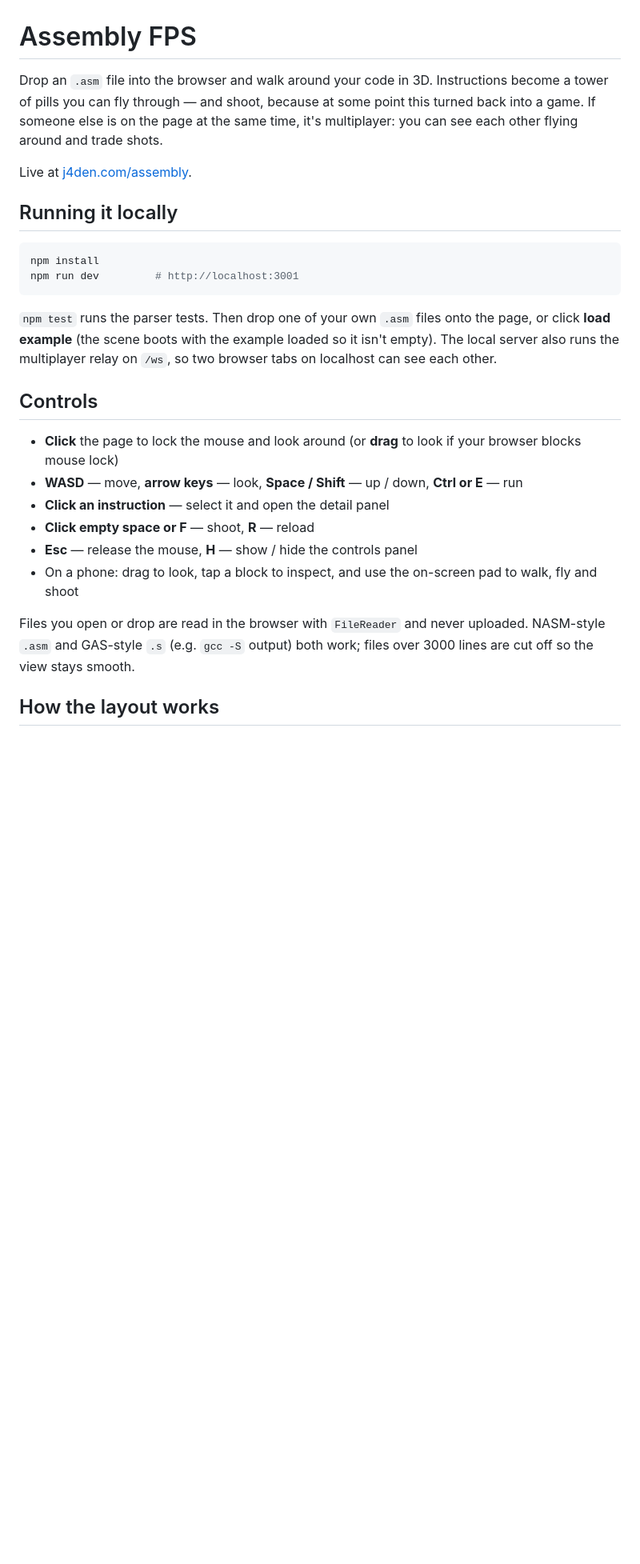
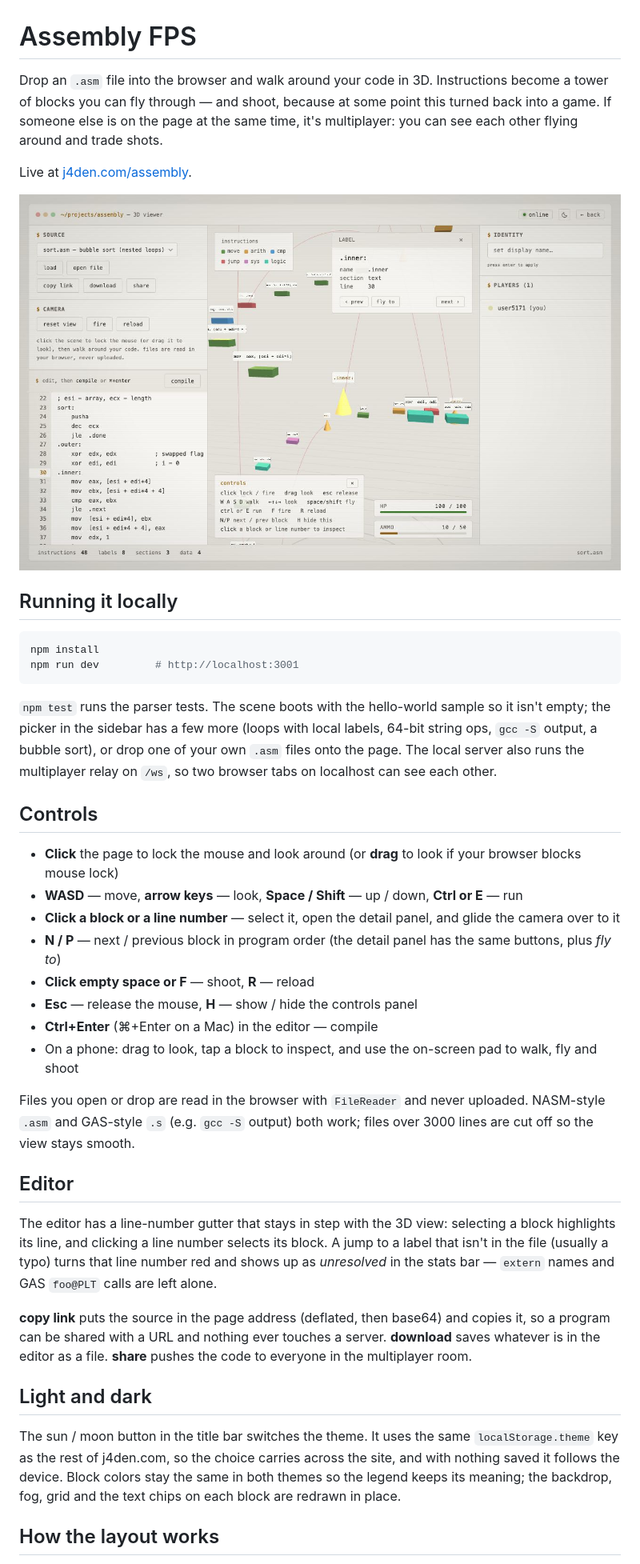
Before and after one commit to JadenB9/Assembly, a Markdown page: README.md, the part around the change printed below. Shown: that part at 80% size. GitHub-like rendering; pictures changed too: docs/screenshot.jpg (added); blank space fills up the shorter version.

Commit message:
README: editor, link sharing, themes, samples; add screenshot; 1.4.0

````diff
--- a/README.md
+++ b/README.md
@@ -1,12 +1,14 @@
 # Assembly FPS
 
 Drop an `.asm` file into the browser and walk around your code in 3D.
-Instructions become a tower of pills you can fly through — and shoot,
+Instructions become a tower of blocks you can fly through — and shoot,
 because at some point this turned back into a game. If someone else is
 on the page at the same time, it's multiplayer: you can see each other
 flying around and trade shots.
 
 Live at [j4den.com/assembly](https://j4den.com/assembly).
+
+![The bubble sort sample, light theme](docs/screenshot.jpg)
 
 ## Running it locally
 
@@ -15,10 +17,12 @@ npm install
 npm run dev         # http://localhost:3001
 ```
 
-`npm test` runs the parser tests. Then drop one of your own `.asm` files onto the page, or click
-**load example** (the scene boots with the example loaded so it isn't
-empty). The local server also runs the multiplayer relay on `/ws`, so
-two browser tabs on localhost can see each other.
+`npm test` runs the parser tests. The scene boots with the hello-world
+sample so it isn't empty; the picker in the sidebar has a few more (loops
+with local labels, 64-bit string ops, `gcc -S` output, a bubble sort), or
+drop one of your own `.asm` files onto the page. The local server also
+runs the multiplayer relay on `/ws`, so two browser tabs on localhost
+can see each other.
 
 ## Controls
 
@@ -26,15 +30,41 @@ two browser tabs on localhost can see each other.
   if your browser blocks mouse lock)
 - **WASD** — move, **arrow keys** — look, **Space / Shift** — up / down,
   **Ctrl or E** — run
-- **Click an instruction** — select it and open the detail panel
+- **Click a block or a line number** — select it, open the detail panel,
+  and glide the camera over to it
+- **N / P** — next / previous block in program order (the detail panel has
+  the same buttons, plus *fly to*)
 - **Click empty space or F** — shoot, **R** — reload
 - **Esc** — release the mouse, **H** — show / hide the controls panel
+- **Ctrl+Enter** (⌘+Enter on a Mac) in the editor — compile
 - On a phone: drag to look, tap a block to inspect, and use the on-screen
   pad to walk, fly and shoot
 
 Files you open or drop are read in the browser with `FileReader` and never
 uploaded. NASM-style `.asm` and GAS-style `.s` (e.g. `gcc -S` output) both
 work; files over 3000 lines are cut off so the view stays smooth.
+
+## Editor
+
+The editor has a line-number gutter that stays in step with the 3D view:
+selecting a block highlights its line, and clicking a line number selects
+its block. A jump to a label that isn't in the file (usually a typo) turns
+that line number red and shows up as *unresolved* in the stats bar —
+`extern` names and GAS `foo@PLT` calls are left alone.
+
+**copy link** puts the source in the page address (deflated, then
+base64) and copies it, so a program can be shared with a URL and nothing
+ever touches a server. **download** saves whatever is in the editor as a
+file. **share** pushes the code to everyone in the multiplayer room.
+
+## Light and dark
+
+The sun / moon button in the title bar switches the theme. It uses the
+same `localStorage.theme` key as the rest of j4den.com, so the choice
+carries across the site, and with nothing saved it follows the device.
+Block colors stay the same in both themes so the legend keeps its
+meaning; the backdrop, fog, grid and the text chips on each block are
+redrawn in place.
 
 ## How the layout works
 
````
Also changed, not shown: other parts of README.md (+8 -3 lines), 1 other file.
